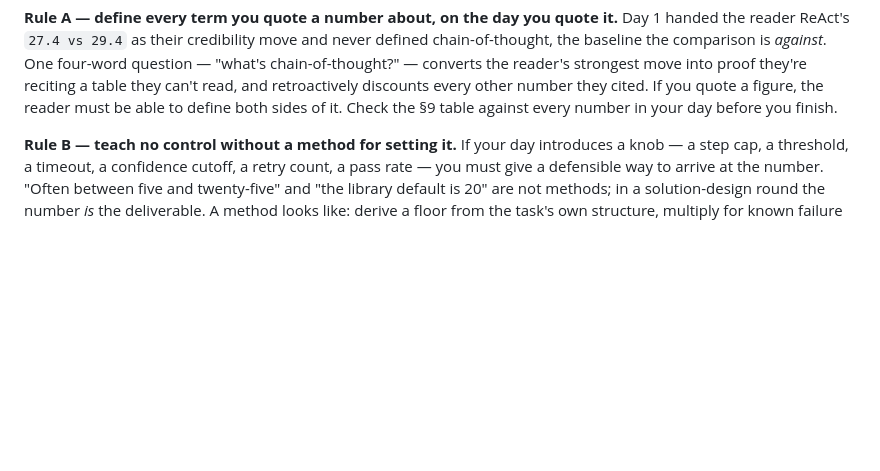
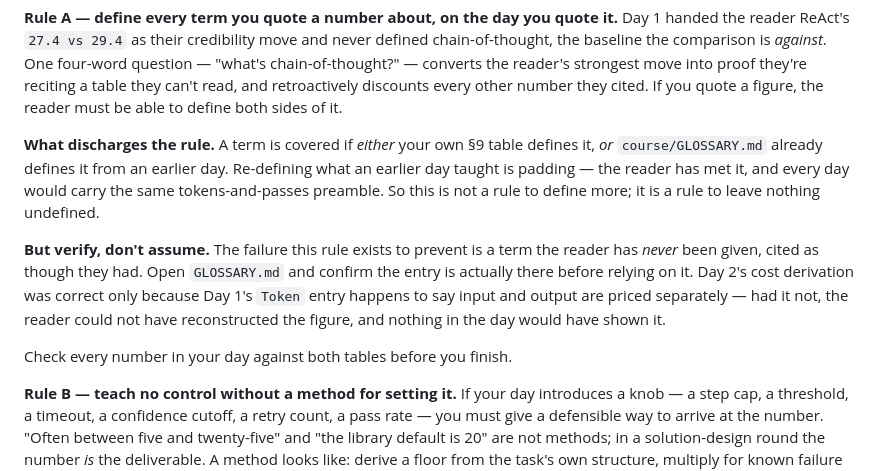
Before and after one commit to as2621-dev/FDE-AI-PM, a Markdown page: course/_meta/STYLE_GUIDE.md, the part around the change. Drawn GitHub-style; blank space fills up the shorter version.

Commit message:
docs(style-guide): say what discharges Rule A
Rule A read "define every term you quote a number about, on the day you
quote it", and pointed the writer at their own §9 table. Read literally
that forbids relying on an earlier day: Day 2's cost derivation quotes a
figure about input tokens and correctly does not re-define tokens, because
Day 1 already did.

Day 2's writer resolved this the sensible way and the day is right, but it
resolved an ambiguity rather than followed a rule — and every day quotes
numbers about tokens, so all 28 remaining days would re-derive the same
interpretation with no guarantee they land the same way.

States the discharge condition (own §9 table, or GLOSSARY.md from an
earlier day) and keeps the teeth: verify the entry is actually there rather
than assuming it. Day 2's derivation only worked because Day 1's Token
entry happens to record that input and output are priced separately; had it
not, the reader could not have rebuilt the number and nothing in the day
would have revealed it.

Rule B needed no change. Day 2 gave it two real tests — tool count and
response-size ceiling — and both landed with an explicit method the reader
can execute, plus the distinction the rule is for: "Neither is a method."

Co-Authored-By: Claude Opus 4.8 <noreply@anthropic.com>

```diff
--- a/course/_meta/STYLE_GUIDE.md
+++ b/course/_meta/STYLE_GUIDE.md
@@ -75,7 +75,19 @@ defined chain-of-thought, the baseline the comparison is *against*. One four-wor
 question — "what's chain-of-thought?" — converts the reader's strongest move into proof
 they're reciting a table they can't read, and retroactively discounts every other number
 they cited. If you quote a figure, the reader must be able to define both sides of it.
-Check the §9 table against every number in your day before you finish.
+
+**What discharges the rule.** A term is covered if *either* your own §9 table defines it, *or*
+`course/GLOSSARY.md` already defines it from an earlier day. Re-defining what an earlier day
+taught is padding — the reader has met it, and every day would carry the same tokens-and-passes
+preamble. So this is not a rule to define more; it is a rule to leave nothing undefined.
+
+**But verify, don't assume.** The failure this rule exists to prevent is a term the reader has
+*never* been given, cited as though they had. Open `GLOSSARY.md` and confirm the entry is
+actually there before relying on it. Day 2's cost derivation was correct only because Day 1's
+`Token` entry happens to say input and output are priced separately — had it not, the reader
+could not have reconstructed the figure, and nothing in the day would have shown it.
+
+Check every number in your day against both tables before you finish.
 
 **Rule B — teach no control without a method for setting it.**
 If your day introduces a knob — a step cap, a threshold, a timeout, a confidence cutoff,
```
